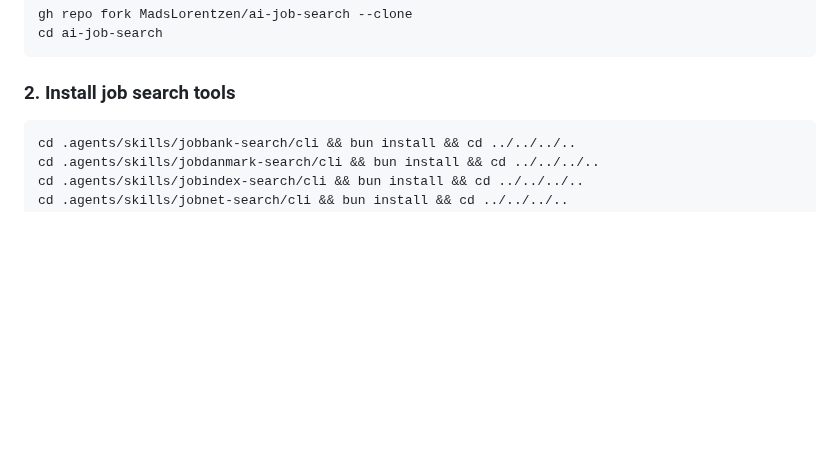
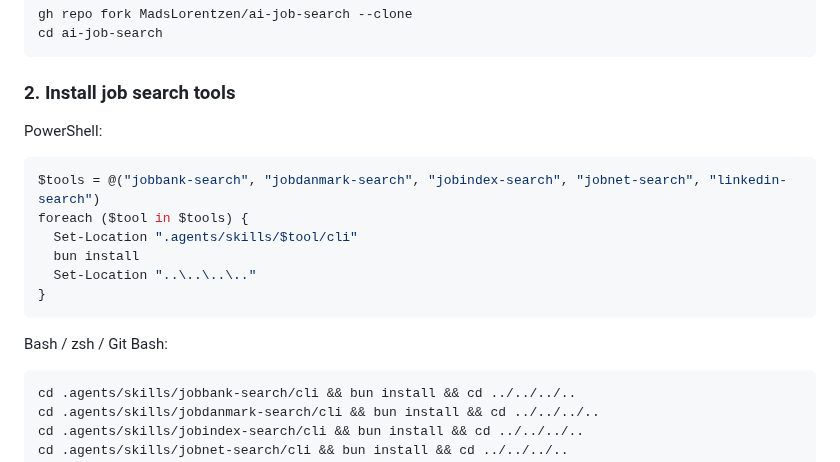
Before and after one commit to SahilSinghDiwan/ai-job-search, a Markdown page: README.md, the part around the change. Rendered like a GitHub page; blank space fills up the shorter version.

Commit message:
docs: add PowerShell install loop (#69)

````diff
--- a/README.md
+++ b/README.md
@@ -56,6 +56,19 @@ cd ai-job-search
 ```
 
 ### 2. Install job search tools
+
+PowerShell:
+
+```powershell
+$tools = @("jobbank-search", "jobdanmark-search", "jobindex-search", "jobnet-search", "linkedin-search")
+foreach ($tool in $tools) {
+  Set-Location ".agents/skills/$tool/cli"
+  bun install
+  Set-Location "..\..\..\.."
+}
+```
+
+Bash / zsh / Git Bash:
 
 ```bash
 cd .agents/skills/jobbank-search/cli && bun install && cd ../../../..
````
